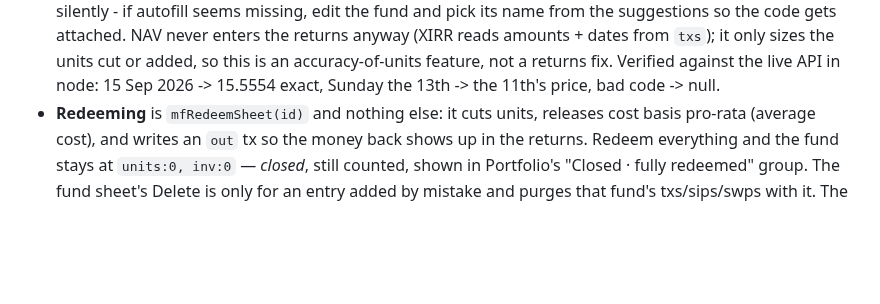
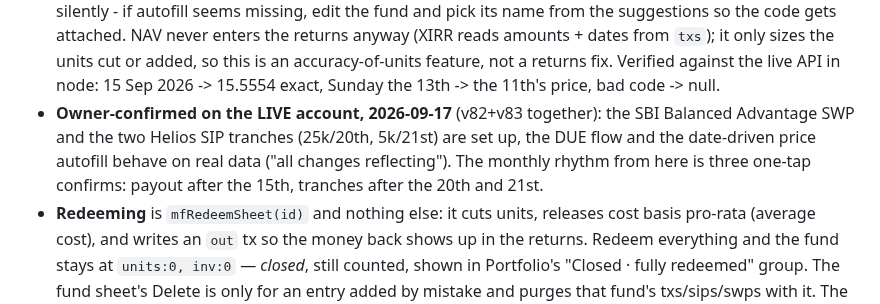
Before and after one commit to ankit-icici/folio, a Markdown page: CLAUDE.md, the part around the change. Rendered like a GitHub page; blank space fills up the shorter version.

Commit message:
Note owner's live confirmation of the v82/v83 SWP flow
Co-Authored-By: Claude Fable 5 <noreply@anthropic.com>

```diff
--- a/CLAUDE.md
+++ b/CLAUDE.md
@@ -380,6 +380,11 @@ meta.mf = {
   amounts + dates from `txs`); it only sizes the units cut or added, so this is an
   accuracy-of-units feature, not a returns fix. Verified against the live API in node:
   15 Sep 2026 -> 15.5554 exact, Sunday the 13th -> the 11th's price, bad code -> null.
+- **Owner-confirmed on the LIVE account, 2026-09-17** (v82+v83 together): the SBI Balanced
+  Advantage SWP and the two Helios SIP tranches (25k/20th, 5k/21st) are set up, the DUE flow
+  and the date-driven price autofill behave on real data ("all changes reflecting"). The
+  monthly rhythm from here is three one-tap confirms: payout after the 15th, tranches after
+  the 20th and 21st.
 - **Redeeming** is `mfRedeemSheet(id)` and nothing else: it cuts units, releases cost basis
   pro-rata (average cost), and writes an `out` tx so the money back shows up in the returns.
   Redeem everything and the fund stays at `units:0, inv:0` — *closed*, still counted, shown in
```
